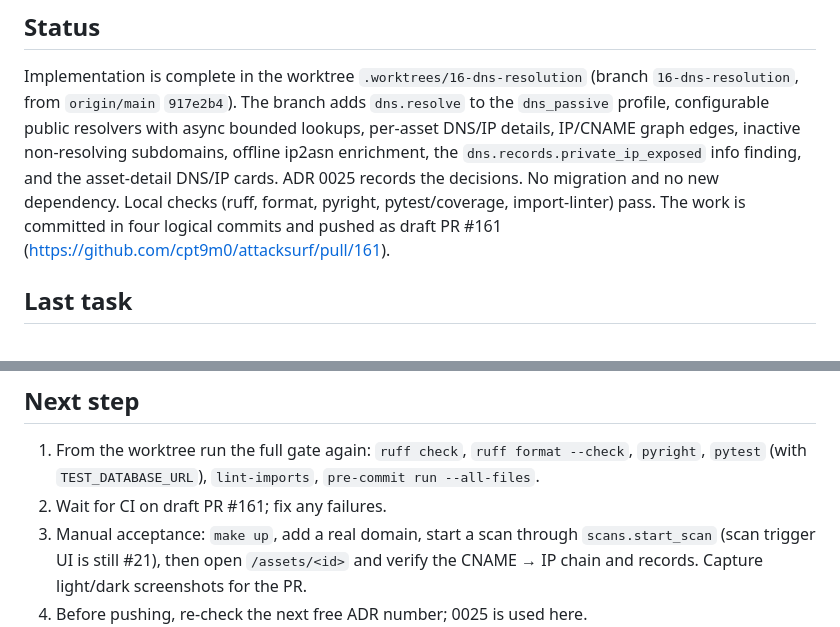
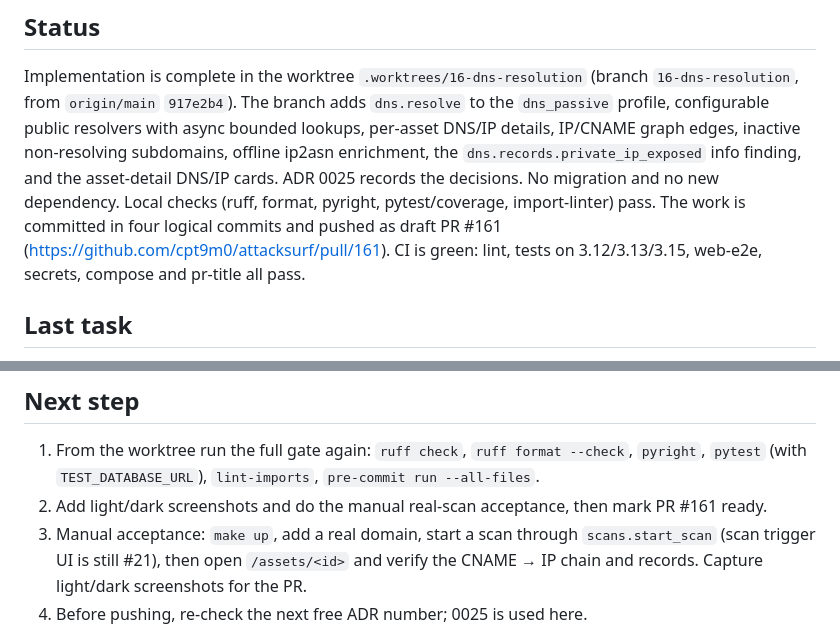
Before and after one commit to cpt9m0/attacksurf, a Markdown page: STATE.md, 2 parts joined by grey strips. GitHub-like rendering.

Commit message:
docs(state): record green CI for the DNS resolution PR
Refs #16

```diff
--- a/STATE.md
+++ b/STATE.md
@@ -12,7 +12,8 @@ details, IP/CNAME graph edges, inactive non-resolving subdomains, offline ip2asn
 `dns.records.private_ip_exposed` info finding, and the asset-detail DNS/IP cards. ADR 0025 records
 the decisions. No migration and no new dependency. Local checks (ruff, format, pyright,
 pytest/coverage, import-linter) pass. The work is committed in four logical commits and pushed
-as draft PR #161 (https://github.com/cpt9m0/attacksurf/pull/161).
+as draft PR #161 (https://github.com/cpt9m0/attacksurf/pull/161). CI is green: lint, tests on
+3.12/3.13/3.15, web-e2e, secrets, compose and pr-title all pass.
 
 ## Last task
 - Added `DnsResolver.lookup_many`/`DnsQuery`/`DnsLookup`/`IpIntel` ports and the async
@@ -27,7 +28,7 @@ as draft PR #161 (https://github.com/cpt9m0/attacksurf/pull/161).
 1. From the worktree run the full gate again:
    `ruff check`, `ruff format --check`, `pyright`, `pytest` (with `TEST_DATABASE_URL`),
    `lint-imports`, `pre-commit run --all-files`.
-2. Wait for CI on draft PR #161; fix any failures.
+2. Add light/dark screenshots and do the manual real-scan acceptance, then mark PR #161 ready.
 3. Manual acceptance: `make up`, add a real domain, start a scan through `scans.start_scan`
    (scan trigger UI is still #21), then open `/assets/<id>` and verify the CNAME → IP chain and
    records. Capture light/dark screenshots for the PR.
```
